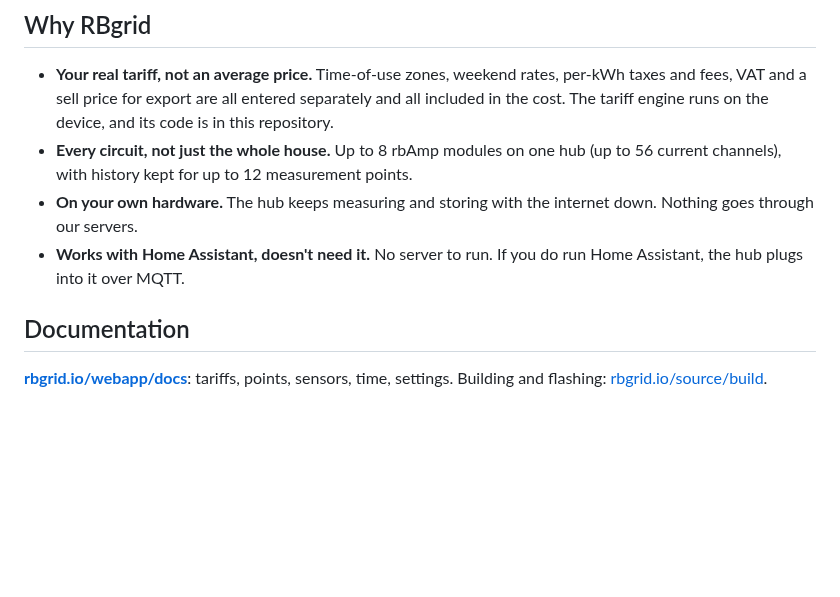
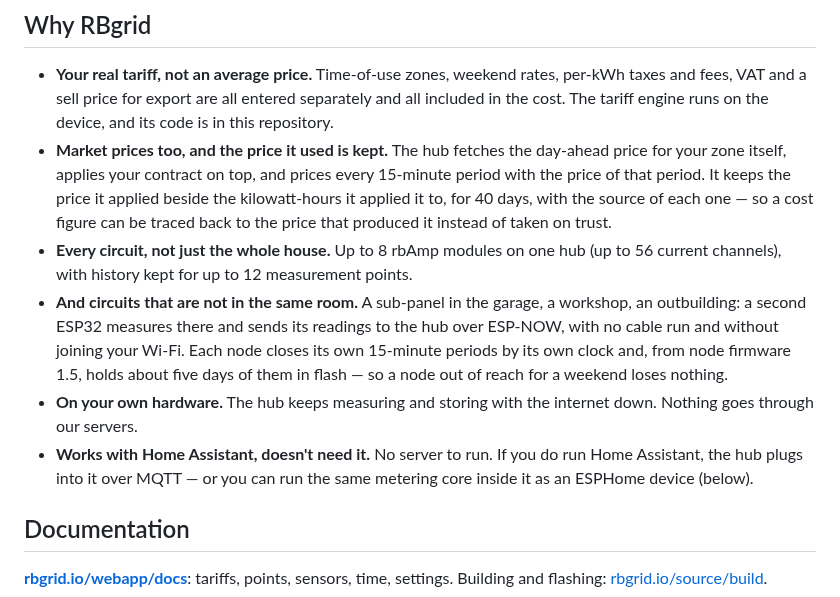
Before and after one commit to robotdyn-dimmer/RBgrid, a Markdown page: README.md, the part around one of its changes. Rendered like a GitHub page; blank space fills up the shorter version.

```diff
--- a/README.md
+++ b/README.md
@@ -19,9 +19,11 @@ RBgrid is self-hosted firmware for an ESP32 hub that reads [rbAmp](https://www.r
 ## Why RBgrid
 
 - **Your real tariff, not an average price.** Time-of-use zones, weekend rates, per-kWh taxes and fees, VAT and a sell price for export are all entered separately and all included in the cost. The tariff engine runs on the device, and its code is in this repository.
+- **Market prices too, and the price it used is kept.** The hub fetches the day-ahead price for your zone itself, applies your contract on top, and prices every 15-minute period with the price of that period. It keeps the price it applied beside the kilowatt-hours it applied it to, for 40 days, with the source of each one — so a cost figure can be traced back to the price that produced it instead of taken on trust.
 - **Every circuit, not just the whole house.** Up to 8 rbAmp modules on one hub (up to 56 current channels), with history kept for up to 12 measurement points.
+- **And circuits that are not in the same room.** A sub-panel in the garage, a workshop, an outbuilding: a second ESP32 measures there and sends its readings to the hub over ESP-NOW, with no cable run and without joining your Wi-Fi. Each node closes its own 15-minute periods by its own clock and, from node firmware 1.5, holds about five days of them in flash — so a node out of reach for a weekend loses nothing.
 - **On your own hardware.** The hub keeps measuring and storing with the internet down. Nothing goes through our servers.
-- **Works with Home Assistant, doesn't need it.** No server to run. If you do run Home Assistant, the hub plugs into it over MQTT.
+- **Works with Home Assistant, doesn't need it.** No server to run. If you do run Home Assistant, the hub plugs into it over MQTT — or you can run the same metering core inside it as an ESPHome device (below).
 
 ## Documentation
 
```
Also changed, not shown: other parts of README.md (+41 -0 lines).
